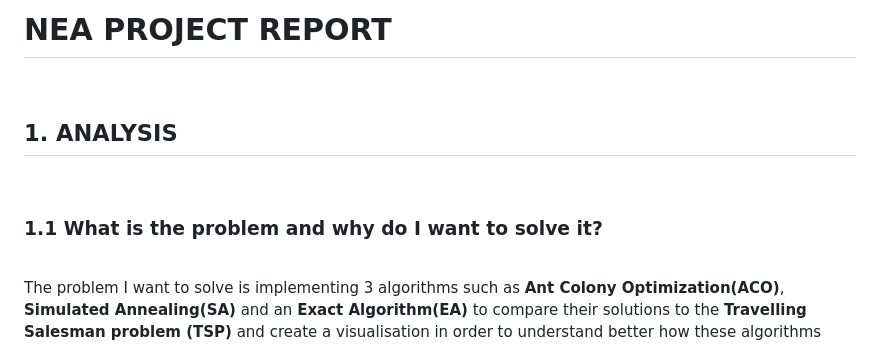
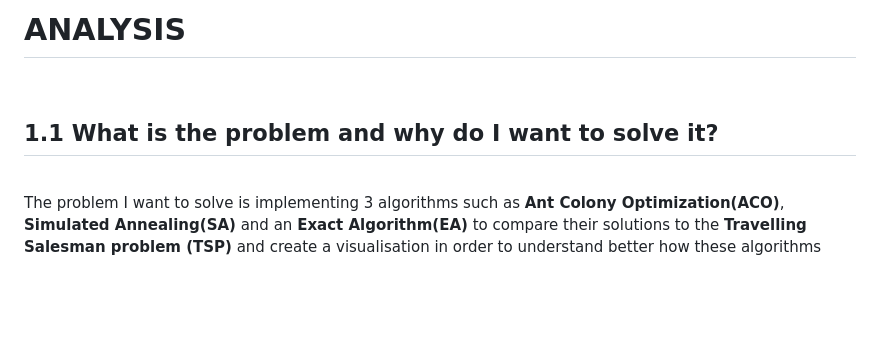
Before and after one commit to voliaanyk/Ant-Colony-Opt-and-Simulated-Annealing-for-Traveling-Salesman-Problem, a Markdown page: project-report.md, the part around one of its changes. Drawn GitHub-style; blank space fills up the shorter version.

```diff
--- a/project-report.md
+++ b/project-report.md
@@ -1,10 +1,7 @@
-# NEA PROJECT REPORT
+# ANALYSIS
 <br>
 
-## 1. ANALYSIS
-<br>
-
-### 1.1 What is the problem and why do I want to solve it?
+## 1.1 What is the problem and why do I want to solve it?
 <br>
 
 The problem I want to solve is implementing 3 algorithms such as **Ant Colony Optimization(ACO)**, **Simulated Annealing(SA)** and an **Exact Algorithm(EA)** to compare their solutions to the **Travelling Salesman problem (TSP)** and create a visualisation in order to understand better how these algorithms work. **TSP** is a well-known NP-hard optimization problem in combinatorial computer science. The TSP has the following statement:
```
Also changed, not shown: other parts of project-report.md (+10 -10 lines), hierarchy_diagram.png (renamed from hierarchy diagram.png), tsp_diagrams.png (renamed from figure 1.png), visual-aco.png (renamed from figure 2.png), 2 other files.
